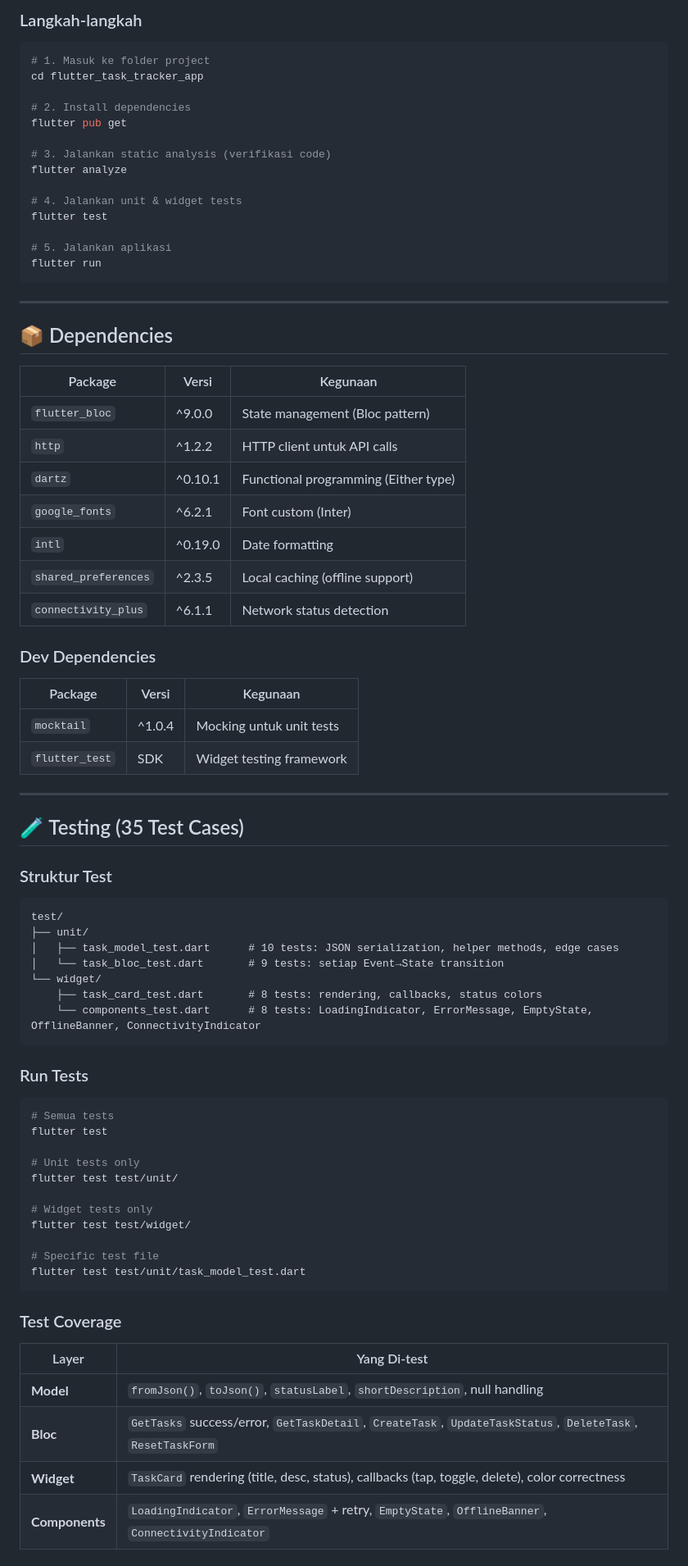
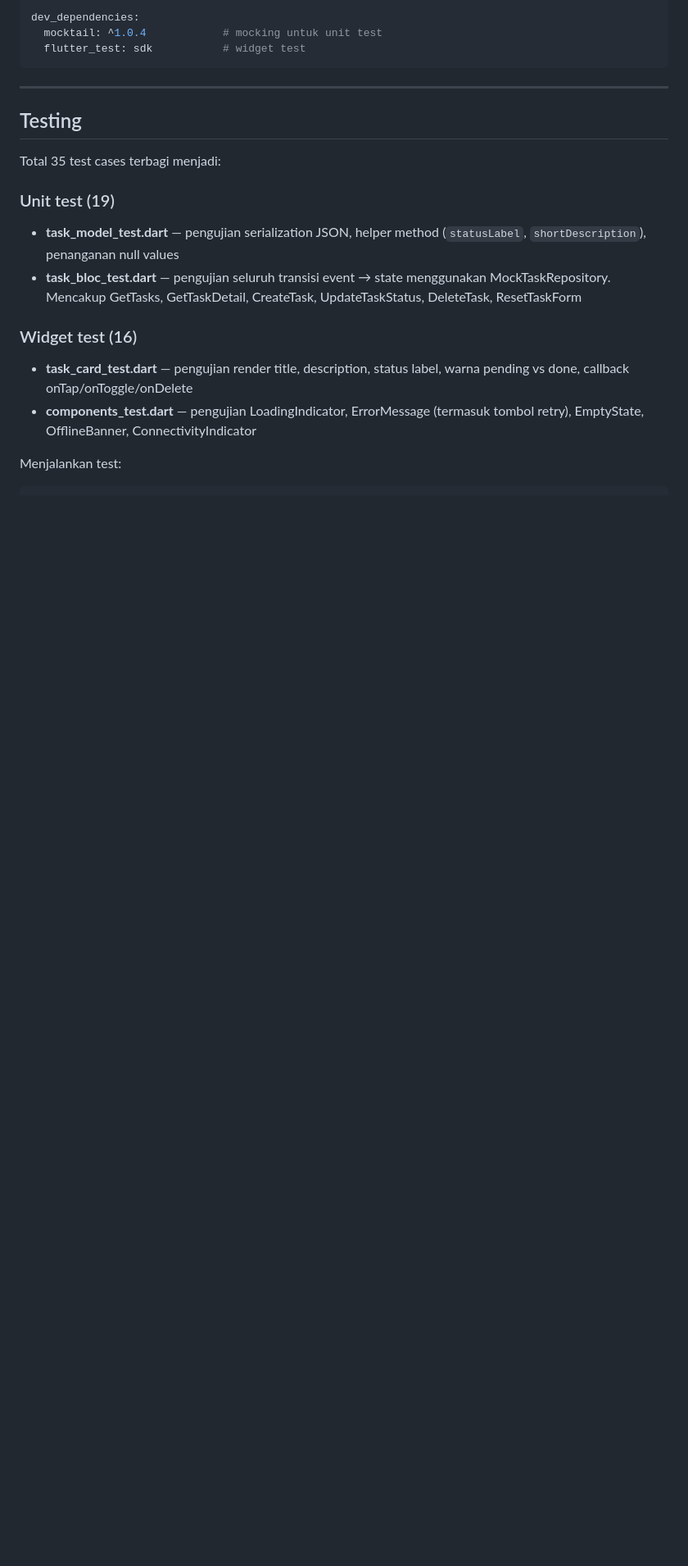
Before and after one commit to fakhrulramadhan/flutter_task_tracker_app, a Markdown page: README.md, the part around one of its changes. Shown at 82% size. Drawn GitHub-style; blank space fills up the shorter version.

````diff
--- a/README.md
+++ b/README.md
@@ -144,82 +118,23 @@ lib/
 
-### Langkah-langkah
-
-```bash
-# 1. Masuk ke folder project
-cd flutter_task_tracker_app
-
-# 2. Install dependencies
-flutter pub get
-
-# 3. Jalankan static analysis (verifikasi code)
-flutter analyze
-
-# 4. Jalankan unit & widget tests
-flutter test
-
-# 5. Jalankan aplikasi
-flutter run
+dev_dependencies:
+  mocktail: ^1.0.4            # mocking untuk unit test
+  flutter_test: sdk           # widget test
 ```
 
 ---
 
-## 📦 Dependencies
+## Testing
 
-| Package | Versi | Kegunaan |
-|---------|-------|----------|
-| `flutter_bloc` | ^9.0.0 | State management (Bloc pattern) |
-| `http` | ^1.2.2 | HTTP client untuk API calls |
-| `dartz` | ^0.10.1 | Functional programming (Either type) |
-| `google_fonts` | ^6.2.1 | Font custom (Inter) |
-| `intl` | ^0.19.0 | Date formatting |
-| `shared_preferences` | ^2.3.5 | Local caching (offline support) |
-| `connectivity_plus` | ^6.1.1 | Network status detection |
+Total 35 test cases terbagi menjadi:
 
-### Dev Dependencies
+### Unit test (19)
+- **task_model_test.dart** — pengujian serialization JSON, helper method (`statusLabel`, `shortDescription`), penanganan null values
+- **task_bloc_test.dart** — pengujian seluruh transisi event → state menggunakan MockTaskRepository. Mencakup GetTasks, GetTaskDetail, CreateTask, UpdateTaskStatus, DeleteTask, ResetTaskForm
 
-| Package | Versi | Kegunaan |
-|---------|-------|----------|
-| `mocktail` | ^1.0.4 | Mocking untuk unit tests |
-| `flutter_test` | SDK | Widget testing framework |
+### Widget test (16)
+- **task_card_test.dart** — pengujian render title, description, status label, warna pending vs done, callback onTap/onToggle/onDelete
+- **components_test.dart** — pengujian LoadingIndicator, ErrorMessage (termasuk tombol retry), EmptyState, OfflineBanner, ConnectivityIndicator
 
----
-
-## 🧪 Testing (35 Test Cases)
-
-### Struktur Test
-
-```
-test/
-├── unit/
-│   ├── task_model_test.dart      # 10 tests: JSON serialization, helper methods, edge cases
-│   └── task_bloc_test.dart       # 9 tests: setiap Event→State transition
-└── widget/
-    ├── task_card_test.dart       # 8 tests: rendering, callbacks, status colors
-    └── components_test.dart      # 8 tests: LoadingIndicator, ErrorMessage, EmptyState, OfflineBanner, ConnectivityIndicator
-```
-
-### Run Tests
+Menjalankan test:
 
 ```bash
-# Semua tests
-flutter test
-
-# Unit tests only
-flutter test test/unit/
-
-# Widget tests only
-flutter test test/widget/
-
-# Specific test file
-flutter test test/unit/task_model_test.dart
-```
-
-### Test Coverage
-
-| Layer | Yang Di-test |
-|-------|-------------|
-| **Model** | `fromJson()`, `toJson()`, `statusLabel`, `shortDescription`, null handling |
-| **Bloc** | `GetTasks` success/error, `GetTaskDetail`, `CreateTask`, `UpdateTaskStatus`, `DeleteTask`, `ResetTaskForm` |
-| **Widget** | `TaskCard` rendering (title, desc, status), callbacks (tap, toggle, delete), color correctness |
-| **Components** | `LoadingIndicator`, `ErrorMessage` + retry, `EmptyState`, `OfflineBanner`, `ConnectivityIndicator` |
-
````
Also changed, not shown: other parts of README.md (+105 -150 lines).
